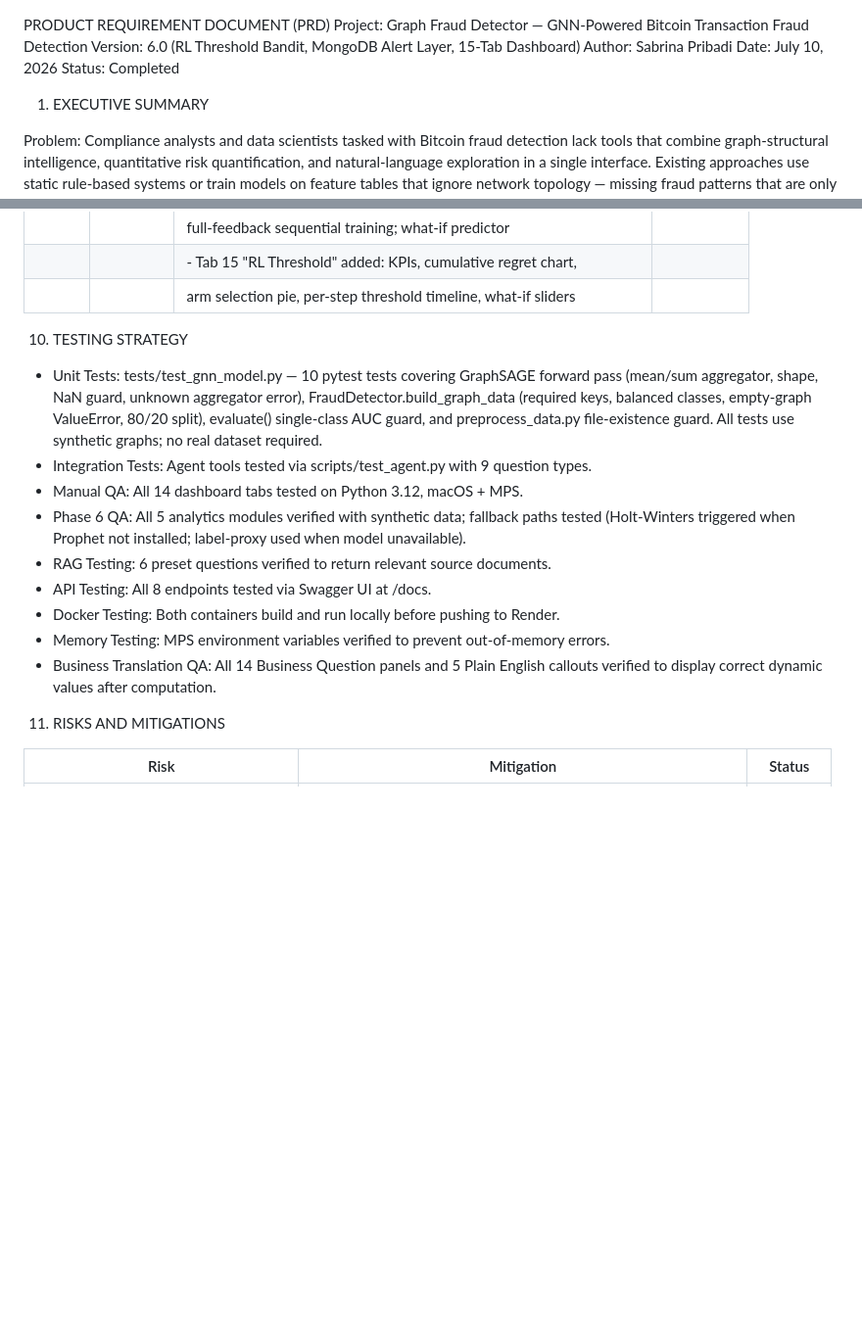
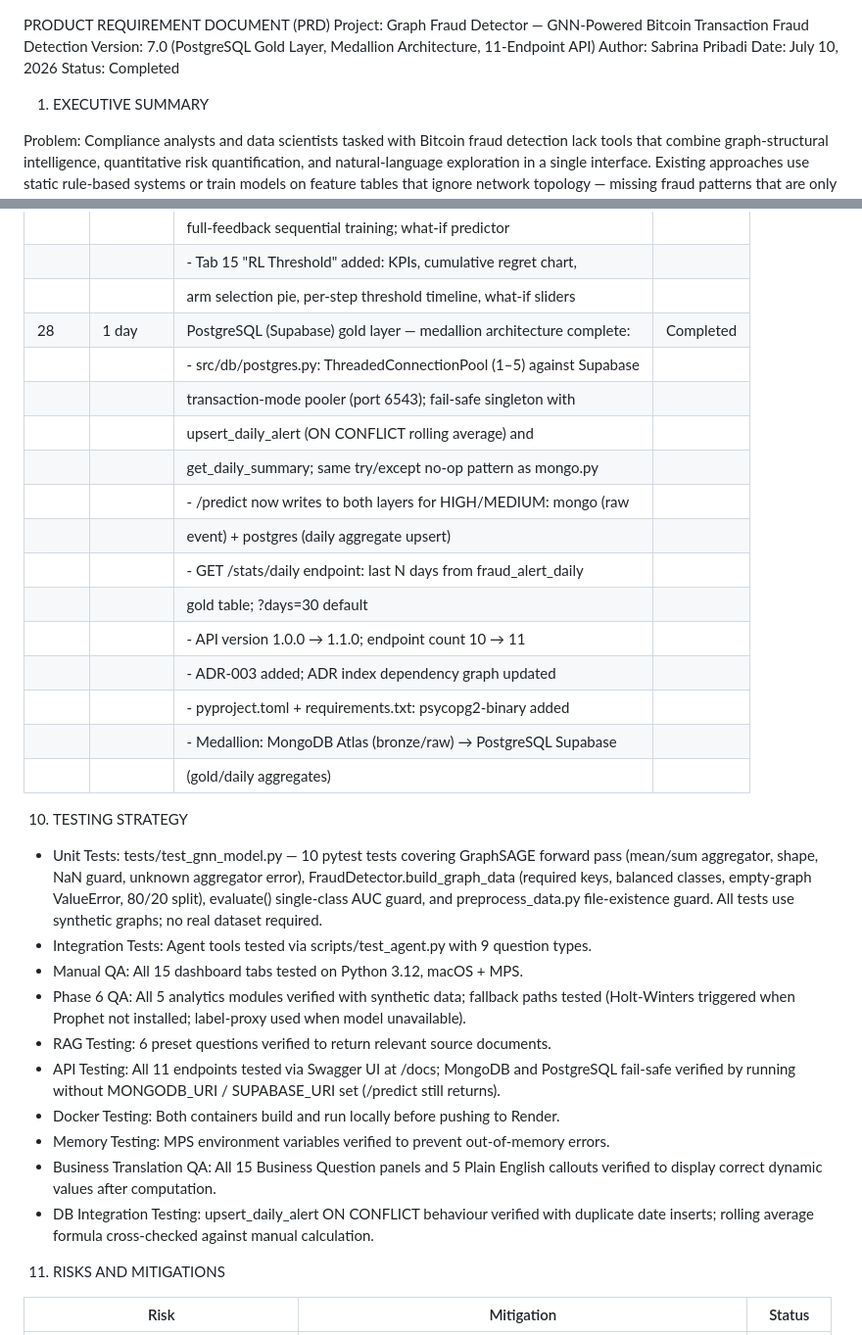
Before and after one commit to sabrinapribadi/graph-fraud-detector, a Markdown page: PRD.md, 2 parts joined by grey strips. Shown at 98% size. GitHub-like rendering; blank space fills up the shorter version.

Commit message:
Docs: update PRD to v7.0 with Sprint 28 and fix stale testing counts
- Version 6.0 → 7.0 (PostgreSQL gold layer, medallion architecture)
- Sprint 28 row added to implementation table
- Testing section: 14 tabs → 15, 8 endpoints → 11, added DB integration
  testing note and fail-safe verification

```diff
--- a/PRD.md
+++ b/PRD.md
@@ -1,6 +1,6 @@
 PRODUCT REQUIREMENT DOCUMENT (PRD)
 Project: Graph Fraud Detector — GNN-Powered Bitcoin Transaction Fraud Detection
-Version: 6.0 (RL Threshold Bandit, MongoDB Alert Layer, 15-Tab Dashboard)
+Version: 7.0 (PostgreSQL Gold Layer, Medallion Architecture, 11-Endpoint API)
 Author: Sabrina Pribadi
 Date: July 10, 2026
 Status: Completed
@@ -613,6 +613,20 @@ Render Services:
 |        |          |   full-feedback sequential training; what-if predictor             |           |
 |        |          | - Tab 15 "RL Threshold" added: KPIs, cumulative regret chart,      |           |
 |        |          |   arm selection pie, per-step threshold timeline, what-if sliders  |           |
+| 28     | 1 day    | PostgreSQL (Supabase) gold layer — medallion architecture complete:| Completed |
+|        |          | - src/db/postgres.py: ThreadedConnectionPool (1–5) against Supabase|           |
+|        |          |   transaction-mode pooler (port 6543); fail-safe singleton with    |           |
+|        |          |   upsert_daily_alert (ON CONFLICT rolling average) and             |           |
+|        |          |   get_daily_summary; same try/except no-op pattern as mongo.py     |           |
+|        |          | - /predict now writes to both layers for HIGH/MEDIUM: mongo (raw   |           |
+|        |          |   event) + postgres (daily aggregate upsert)                       |           |
+|        |          | - GET /stats/daily endpoint: last N days from fraud_alert_daily    |           |
+|        |          |   gold table; ?days=30 default                                     |           |
+|        |          | - API version 1.0.0 → 1.1.0; endpoint count 10 → 11               |           |
+|        |          | - ADR-003 added; ADR index dependency graph updated                |           |
+|        |          | - pyproject.toml + requirements.txt: psycopg2-binary added         |           |
+|        |          | - Medallion: MongoDB Atlas (bronze/raw) → PostgreSQL Supabase      |           |
+|        |          |   (gold/daily aggregates)                                          |           |
 
 
 10. TESTING STRATEGY
@@ -623,15 +637,18 @@ Render Services:
   AUC guard, and preprocess_data.py file-existence guard. All tests use synthetic graphs; no
   real dataset required.
 - Integration Tests: Agent tools tested via scripts/test_agent.py with 9 question types.
-- Manual QA: All 14 dashboard tabs tested on Python 3.12, macOS + MPS.
+- Manual QA: All 15 dashboard tabs tested on Python 3.12, macOS + MPS.
 - Phase 6 QA: All 5 analytics modules verified with synthetic data; fallback paths tested
   (Holt-Winters triggered when Prophet not installed; label-proxy used when model unavailable).
 - RAG Testing: 6 preset questions verified to return relevant source documents.
-- API Testing: All 8 endpoints tested via Swagger UI at /docs.
+- API Testing: All 11 endpoints tested via Swagger UI at /docs; MongoDB and PostgreSQL
+  fail-safe verified by running without MONGODB_URI / SUPABASE_URI set (/predict still returns).
 - Docker Testing: Both containers build and run locally before pushing to Render.
 - Memory Testing: MPS environment variables verified to prevent out-of-memory errors.
-- Business Translation QA: All 14 Business Question panels and 5 Plain English callouts
+- Business Translation QA: All 15 Business Question panels and 5 Plain English callouts
   verified to display correct dynamic values after computation.
+- DB Integration Testing: upsert_daily_alert ON CONFLICT behaviour verified with duplicate
+  date inserts; rolling average formula cross-checked against manual calculation.
 
 
 11. RISKS AND MITIGATIONS
```
